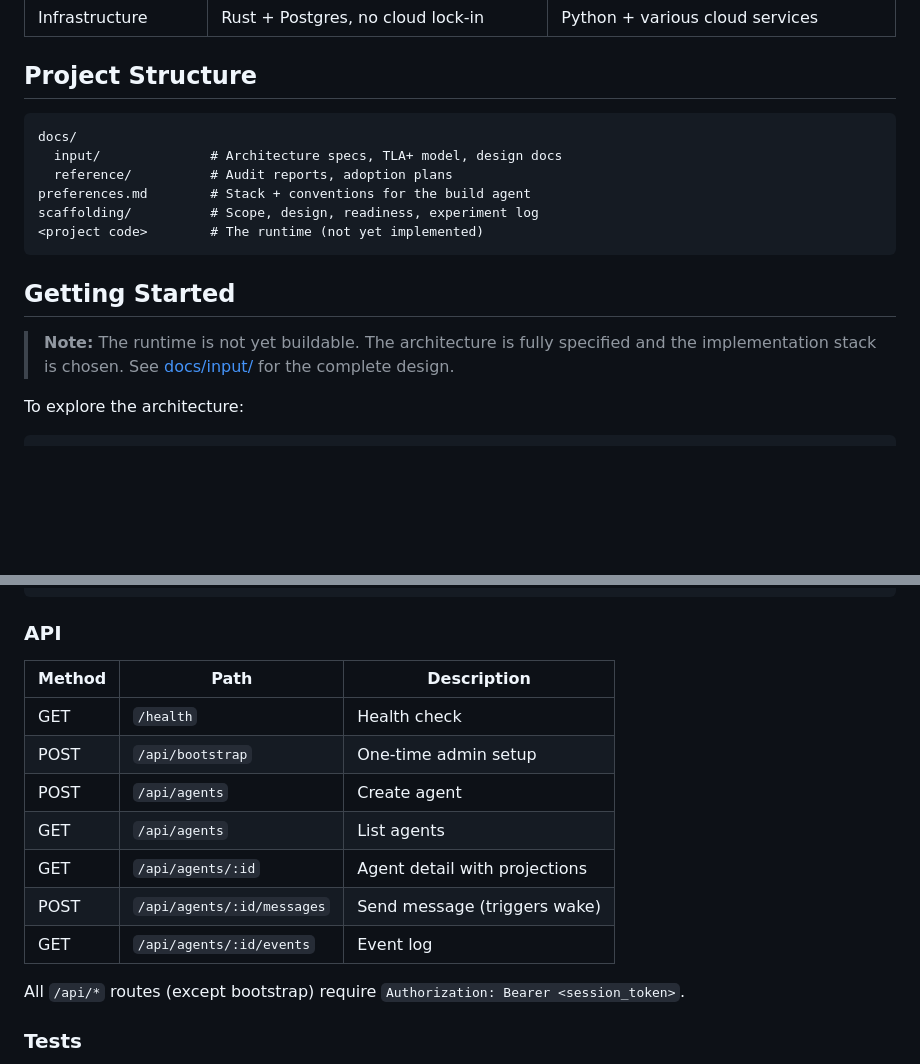
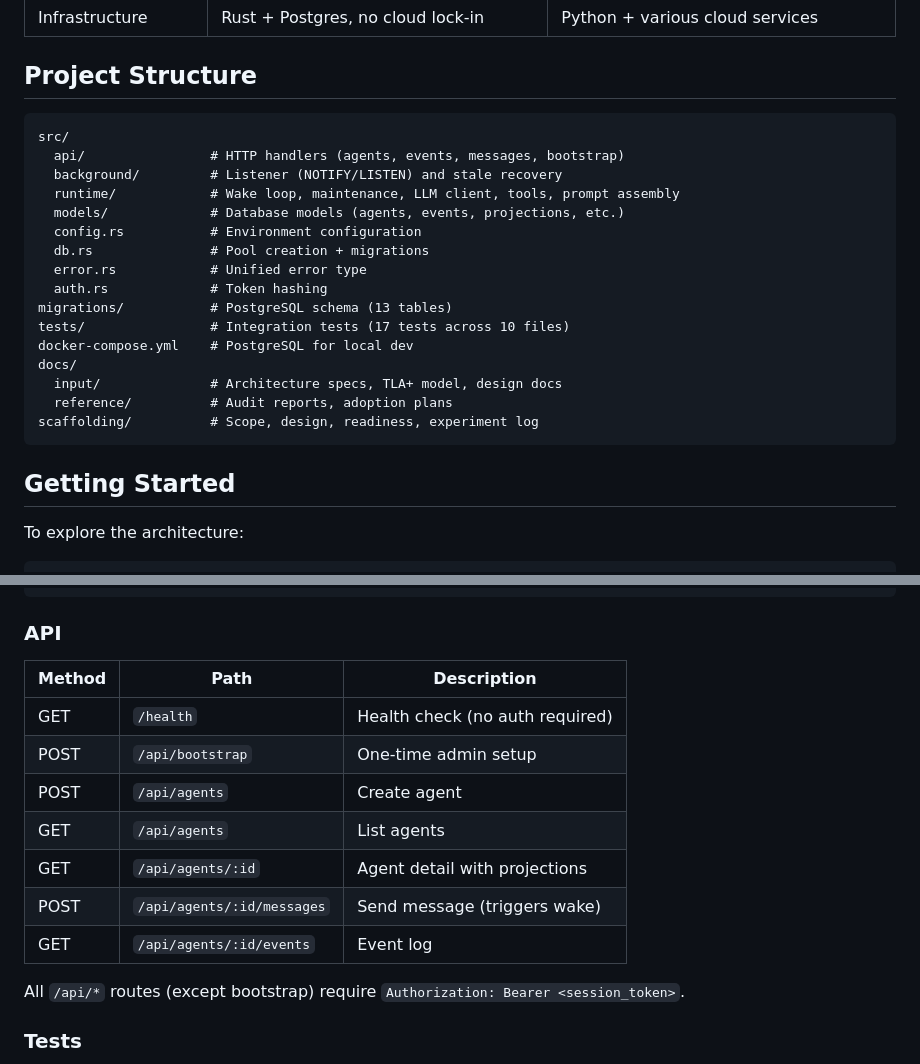
Before and after one commit to RCSnyder/open-pincery, a Markdown page: README.md, 2 parts joined by grey strips. GitHub-like rendering; blank space fills up the shorter version.

````diff
--- a/README.md
+++ b/README.md
@@ -110,17 +110,25 @@ Open Pincery is designed for four deployment modes. Self-hosting is first-class
 ## Project Structure
 
 ```text
+src/
+  api/                # HTTP handlers (agents, events, messages, bootstrap)
+  background/         # Listener (NOTIFY/LISTEN) and stale recovery
+  runtime/            # Wake loop, maintenance, LLM client, tools, prompt assembly
+  models/             # Database models (agents, events, projections, etc.)
+  config.rs           # Environment configuration
+  db.rs               # Pool creation + migrations
+  error.rs            # Unified error type
+  auth.rs             # Token hashing
+migrations/           # PostgreSQL schema (13 tables)
+tests/                # Integration tests (17 tests across 10 files)
+docker-compose.yml    # PostgreSQL for local dev
 docs/
   input/              # Architecture specs, TLA+ model, design docs
   reference/          # Audit reports, adoption plans
-preferences.md        # Stack + conventions for the build agent
 scaffolding/          # Scope, design, readiness, experiment log
-<project code>        # The runtime (not yet implemented)
 ```
 
 ## Getting Started
-
-> **Note:** The runtime is not yet buildable. The architecture is fully specified and the implementation stack is chosen. See [docs/input/](docs/input/) for the complete design.
 
 To explore the architecture:
 
@@ -189,15 +258,15 @@ curl -X POST http://localhost:8080/api/bootstrap \
 
 ### API
 
-| Method | Path | Description |
-|--------|------|-------------|
-| GET | `/health` | Health check |
-| POST | `/api/bootstrap` | One-time admin setup |
-| POST | `/api/agents` | Create agent |
-| GET | `/api/agents` | List agents |
-| GET | `/api/agents/:id` | Agent detail with projections |
-| POST | `/api/agents/:id/messages` | Send message (triggers wake) |
-| GET | `/api/agents/:id/events` | Event log |
+| Method | Path                       | Description                     |
+| ------ | -------------------------- | ------------------------------- |
+| GET    | `/health`                  | Health check (no auth required) |
+| POST   | `/api/bootstrap`           | One-time admin setup            |
+| POST   | `/api/agents`              | Create agent                    |
+| GET    | `/api/agents`              | List agents                     |
+| GET    | `/api/agents/:id`          | Agent detail with projections   |
+| POST   | `/api/agents/:id/messages` | Send message (triggers wake)    |
+| GET    | `/api/agents/:id/events`   | Event log                       |
 
 All `/api/*` routes (except bootstrap) require `Authorization: Bearer <session_token>`.
 
````
Also changed, not shown: other parts of README.md (+70 -9 lines).
